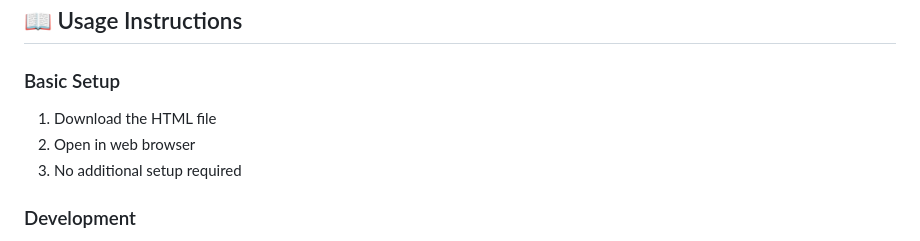
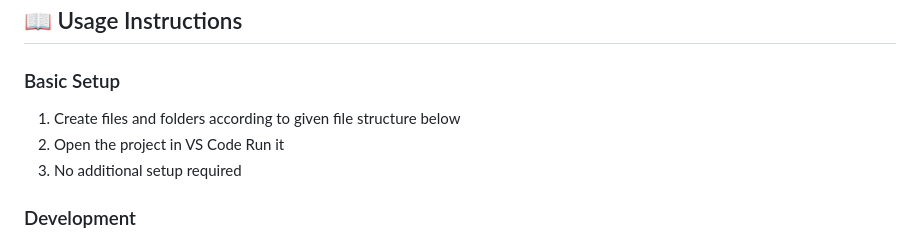
Before and after one commit to KyrenMarunate/restaurant-menu-page-noirbistro, a Markdown page: README.md, the part around the change. GitHub-like rendering.

```diff
--- a/README.md
+++ b/README.md
@@ -126,8 +126,8 @@ The website embodies luxury and sophistication through:
 ## 📖 Usage Instructions
 
 ### Basic Setup
-1. Download the HTML file
-2. Open in web browser
+1. Create files and folders according to given file structure below
+2. Open the project in VS Code Run it
 3. No additional setup required
 
 ### Development
```
